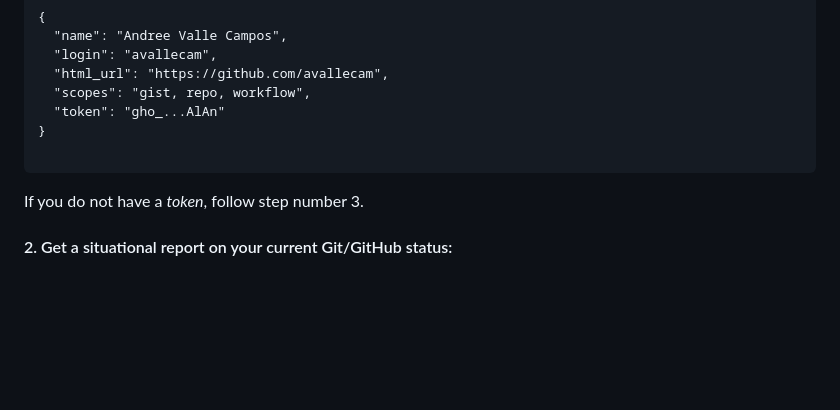
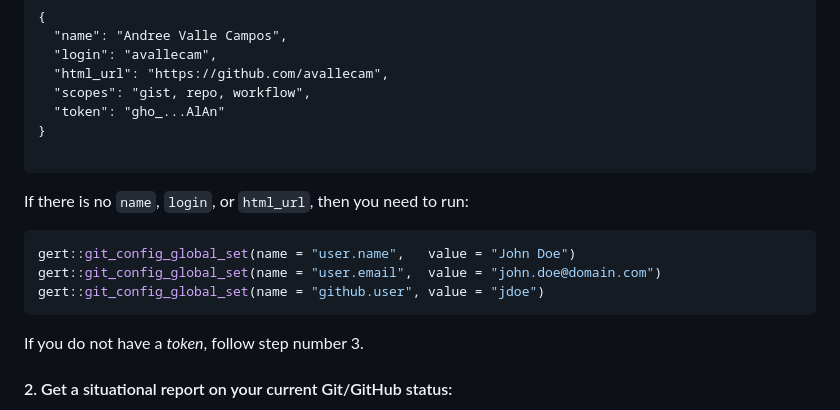
Before and after one commit to epiverse-trace/research-compendium, a Markdown page: learners/setup.md, the part around the change. Drawn GitHub-style; blank space fills up the shorter version.

Commit message:
add instructions in case no name, login, url

````diff
--- a/learners/setup.md
+++ b/learners/setup.md
@@ -126,6 +126,14 @@ gh::gh_whoami()
   "token": "gho_...AlAn"
 }
 
+```
+
+If there is no `name`, `login`, or `html_url`, then you need to run:
+
+```r
+gert::git_config_global_set(name = "user.name",   value = "John Doe")
+gert::git_config_global_set(name = "user.email",  value = "john.doe@domain.com")
+gert::git_config_global_set(name = "github.user", value = "jdoe")
 ```
 
 If you do not have a _token_, follow step number 3.
````
